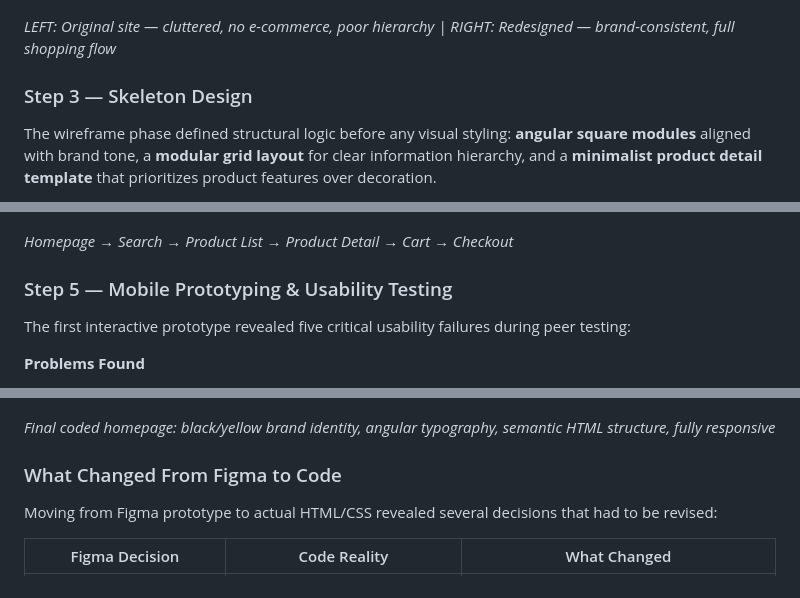
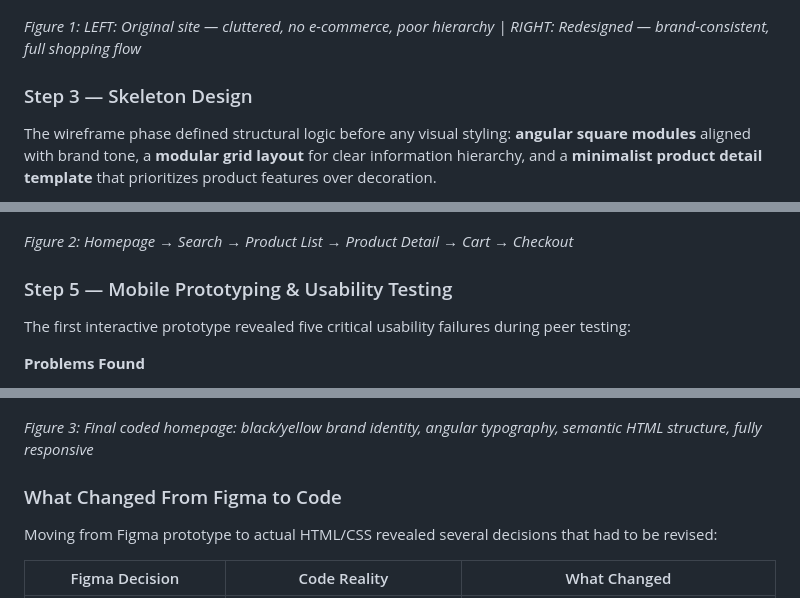
Before and after one commit to eastshg365-cmd/Mongrel-Boots, a Markdown page: report/report_3B.md, 3 parts joined by grey strips. Rendered like a GitHub page.

Commit message:
docs: add formal Figure 1-4 labels to image captions

```diff
--- a/report/report_3B.md
+++ b/report/report_3B.md
@@ -69,7 +69,7 @@ The Mongrel Boots mood board was built around the brand's existing logo. Yellow-
 
 ![Before and after comparison of Mongrel Boots website redesign](before_after.png)
 
-*LEFT: Original site — cluttered, no e-commerce, poor hierarchy | RIGHT: Redesigned — brand-consistent, full shopping flow*
+*Figure 1: LEFT: Original site — cluttered, no e-commerce, poor hierarchy | RIGHT: Redesigned — brand-consistent, full shopping flow*
 
 ### Step 3 — Skeleton Design
 
@@ -98,7 +98,7 @@ Rounded corners and marble backgrounds conflict entirely with "tough outdoor" br
 
 ![Mongrel Boots mobile prototype screens](prototype_screens.png)
 
-*Homepage → Search → Product List → Product Detail → Cart → Checkout*
+*Figure 2: Homepage → Search → Product List → Product Detail → Cart → Checkout*
 
 ### Step 5 — Mobile Prototyping & Usability Testing
 
@@ -126,7 +126,7 @@ The same visual language was maintained for desktop, reorganising the grid from
 
 ![Mongrel Boots redesigned website homepage — Built to Last hero section](website_homepage.png)
 
-*Final coded homepage: black/yellow brand identity, angular typography, semantic HTML structure, fully responsive*
+*Figure 3: Final coded homepage: black/yellow brand identity, angular typography, semantic HTML structure, fully responsive*
 
 ### What Changed From Figma to Code
 
```
Also changed, not shown: other parts of report/report_3B.md (+1 -1 lines).
